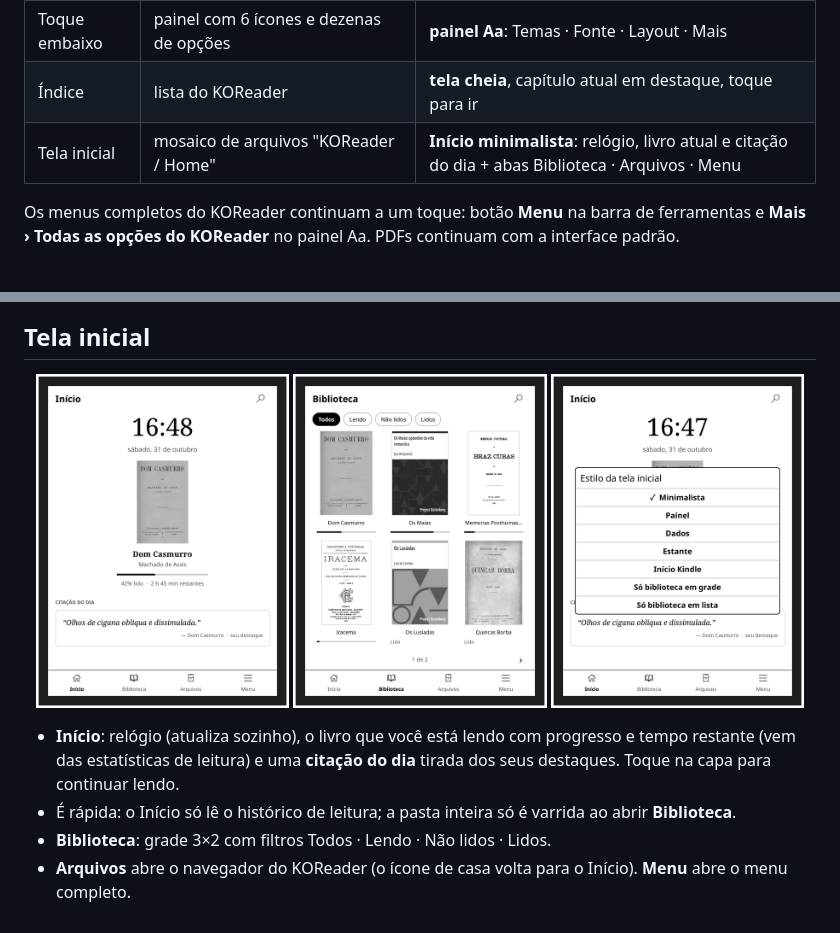
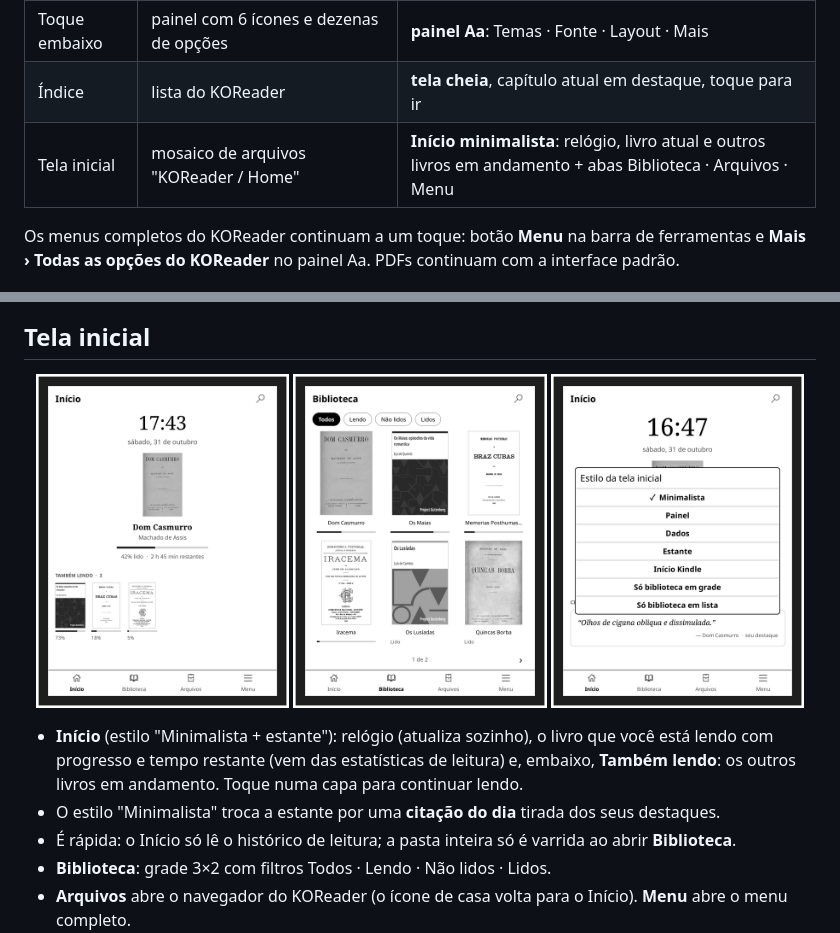
Before and after one commit to magnuspedro/koreader-kindle-design, a Markdown page: README.md, 2 parts joined by grey strips. GitHub-like rendering; pictures changed too: docs/screenshots/home-minimal-estante.png (added).

Commit message:
Home: add "Minimalista + estante" style as the default
Clock, current book and a row of the other books in progress.
Still history-only, so it stays fast.

Claude-Session: https://claude.ai/code/session_01Srbn724fRVaVbx7hxpnZ3B

```diff
--- a/README.md
+++ b/README.md
@@ -14,7 +14,7 @@ painel **Aa** com abas e um **Índice** limpo. Feito e testado num Kindle Basic
 | Toque no topo | menu completo do KOReader + painel inferior | **barra de ferramentas**: Biblioteca · Índice · Fonte · Buscar · Marcar · Menu |
 | Toque embaixo | painel com 6 ícones e dezenas de opções | **painel Aa**: Temas · Fonte · Layout · Mais |
 | Índice | lista do KOReader | **tela cheia**, capítulo atual em destaque, toque para ir |
-| Tela inicial | mosaico de arquivos "KOReader / Home" | **Início minimalista**: relógio, livro atual e citação do dia + abas Biblioteca · Arquivos · Menu |
+| Tela inicial | mosaico de arquivos "KOReader / Home" | **Início minimalista**: relógio, livro atual e outros livros em andamento + abas Biblioteca · Arquivos · Menu |
 
 Os menus completos do KOReader continuam a um toque: botão **Menu** na barra de ferramentas e
 **Mais › Todas as opções do KOReader** no painel Aa. PDFs continuam com a interface padrão.
@@ -40,14 +40,15 @@ como no Kindle.
 ## Tela inicial
 
 <p align="center">
-  <img src="docs/screenshots/home-minimal.png" width="32%" alt="Início minimalista">
+  <img src="docs/screenshots/home-minimal-estante.png" width="32%" alt="Início minimalista com estante">
   <img src="docs/screenshots/home-biblioteca.png" width="32%" alt="Biblioteca em grade">
   <img src="docs/screenshots/home-estilo.png" width="32%" alt="Escolha de estilo">
 </p>
 
-- **Início**: relógio (atualiza sozinho), o livro que você está lendo com progresso e tempo restante
-  (vem das estatísticas de leitura) e uma **citação do dia** tirada dos seus destaques.
-  Toque na capa para continuar lendo.
+- **Início** (estilo "Minimalista + estante"): relógio (atualiza sozinho), o livro que você está lendo com
+  progresso e tempo restante (vem das estatísticas de leitura) e, embaixo, **Também lendo**: os outros
+  livros em andamento. Toque numa capa para continuar lendo.
+- O estilo "Minimalista" troca a estante por uma **citação do dia** tirada dos seus destaques.
 - É rápida: o Início só lê o histórico de leitura; a pasta inteira só é varrida ao abrir **Biblioteca**.
 - **Biblioteca**: grade 3×2 com filtros Todos · Lendo · Não lidos · Lidos.
 - **Arquivos** abre o navegador do KOReader (o ícone de casa volta para o Início). **Menu** abre o menu completo.
```
Also changed, not shown: 1 other file.
